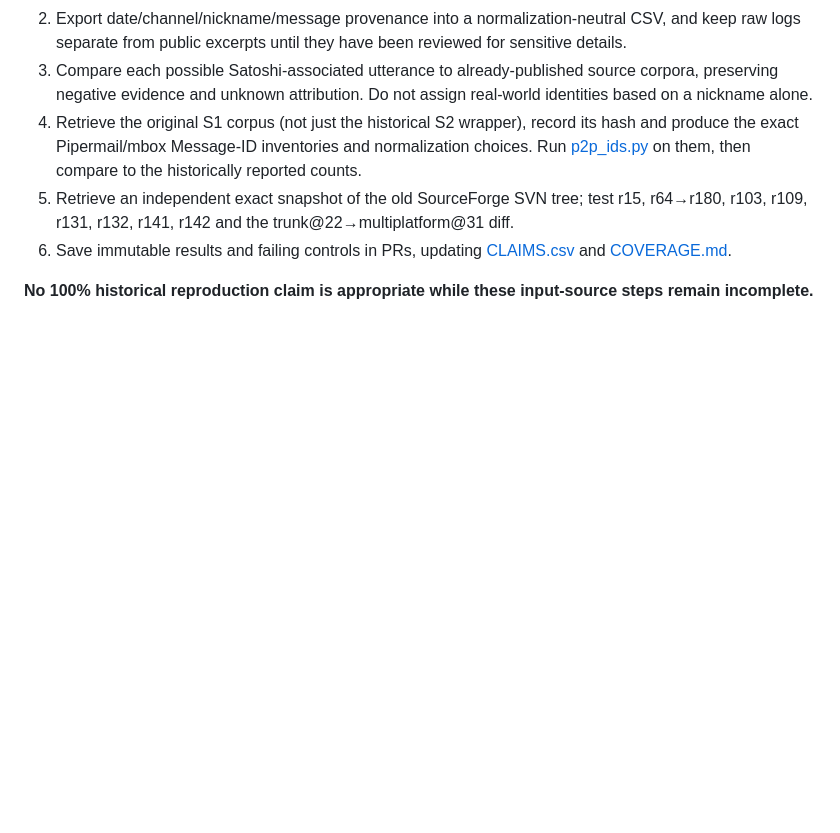
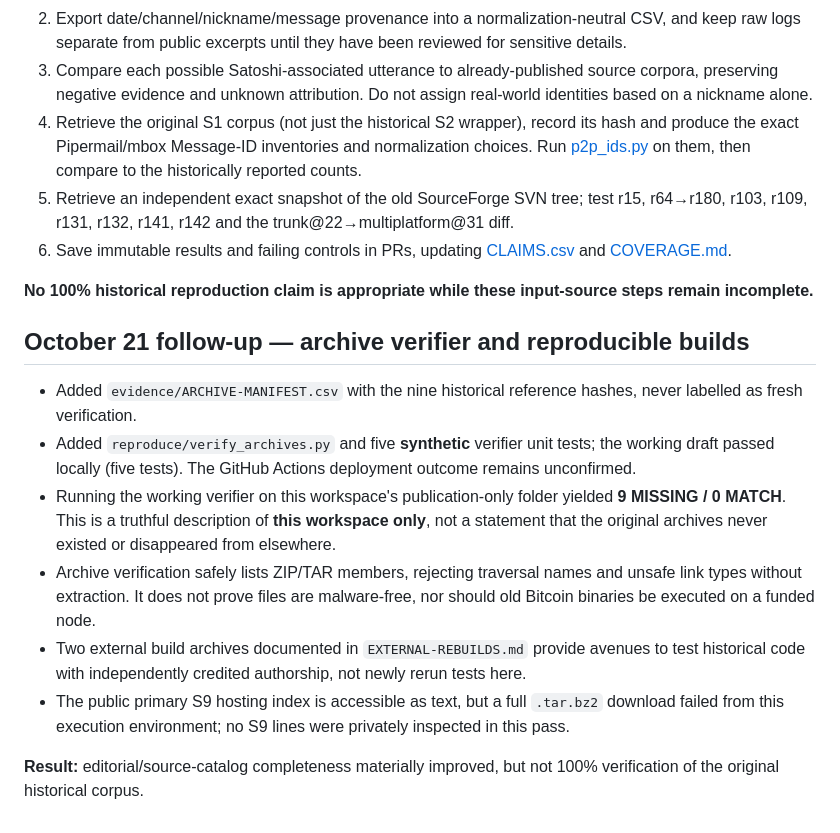
Before and after one commit to cancrom/bitcoin-satoshi-archive, a Markdown page: evidence/STATUS-2026-10-21.md, the part around the change. Drawn GitHub-style; blank space fills up the shorter version.

Commit message:
audit: record five synthetic archive tests, missing-original scope and external build references

```diff
--- a/evidence/STATUS-2026-10-21.md
+++ b/evidence/STATUS-2026-10-21.md
@@ -24,3 +24,15 @@ The earlier researcher-created multi-source recovery program can check direct lo
 6. Save immutable results and failing controls in PRs, updating [CLAIMS.csv](CLAIMS.csv) and [COVERAGE.md](COVERAGE.md).
 
 **No 100% historical reproduction claim is appropriate while these input-source steps remain incomplete.**
+
+
+## October 21 follow-up — archive verifier and reproducible builds
+
+- Added `evidence/ARCHIVE-MANIFEST.csv` with the nine historical reference hashes, never labelled as fresh verification.
+- Added `reproduce/verify_archives.py` and five **synthetic** verifier unit tests; the working draft passed locally (five tests). The GitHub Actions deployment outcome remains unconfirmed.
+- Running the working verifier on this workspace's publication-only folder yielded **9 MISSING / 0 MATCH**. This is a truthful description of **this workspace only**, not a statement that the original archives never existed or disappeared from elsewhere.
+- Archive verification safely lists ZIP/TAR members, rejecting traversal names and unsafe link types without extraction. It does not prove files are malware-free, nor should old Bitcoin binaries be executed on a funded node.
+- Two external build archives documented in `EXTERNAL-REBUILDS.md` provide avenues to test historical code with independently credited authorship, not newly rerun tests here.
+- The public primary S9 hosting index is accessible as text, but a full `.tar.bz2` download failed from this execution environment; no S9 lines were privately inspected in this pass.
+
+**Result:** editorial/source-catalog completeness materially improved, but not 100% verification of the original historical corpus.
```
